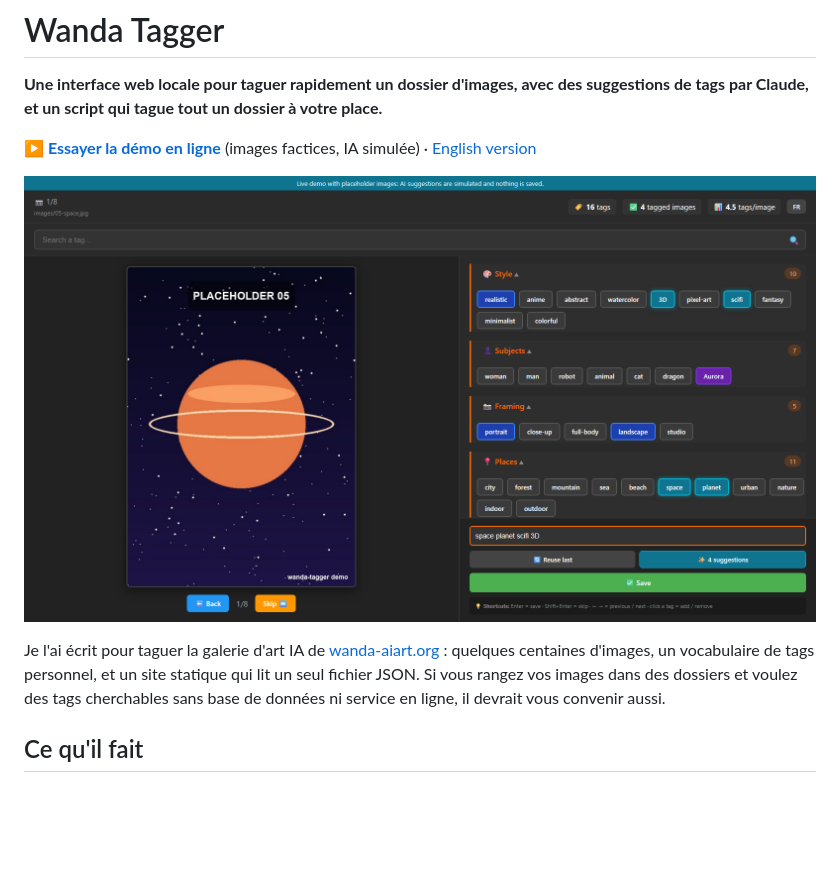
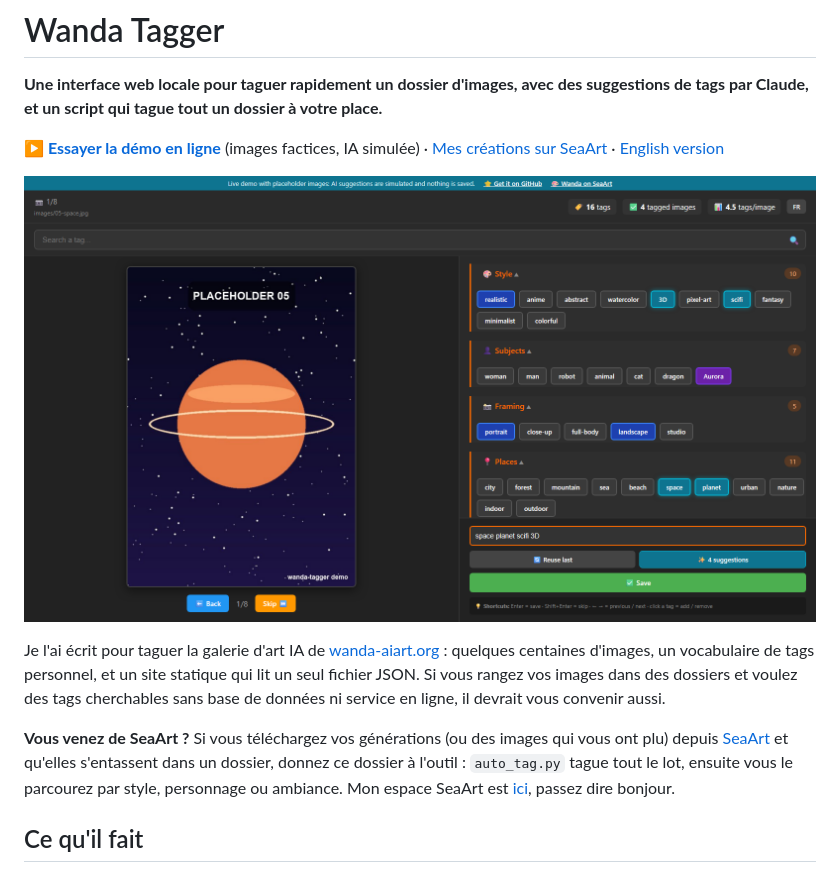
Before and after one commit to fmenguy/wanda-tagger, a Markdown page: README.fr.md, the part around the change. GitHub-like rendering; pictures changed too: docs/screenshot.png; blank space fills up the shorter version.

Commit message:
lien SeaArt et GitHub dans les README et le bandeau de la demo

```diff
--- a/README.fr.md
+++ b/README.fr.md
@@ -2,11 +2,13 @@
 
 **Une interface web locale pour taguer rapidement un dossier d'images, avec des suggestions de tags par Claude, et un script qui tague tout un dossier à votre place.**
 
-[**▶ Essayer la démo en ligne**](https://fmenguy.github.io/wanda-tagger/?lang=fr) (images factices, IA simulée) · [English version](README.md)
+[**▶ Essayer la démo en ligne**](https://fmenguy.github.io/wanda-tagger/?lang=fr) (images factices, IA simulée) · [Mes créations sur SeaArt](https://www.seaart.ai/user/531aa6f7e28e2ad661b3c20b32ff46f7?u_code=FDOJP29Z) · [English version](README.md)
 
 ![Interface de Wanda Tagger](docs/screenshot.png)
 
 Je l'ai écrit pour taguer la galerie d'art IA de [wanda-aiart.org](https://wanda-aiart.org) : quelques centaines d'images, un vocabulaire de tags personnel, et un site statique qui lit un seul fichier JSON. Si vous rangez vos images dans des dossiers et voulez des tags cherchables sans base de données ni service en ligne, il devrait vous convenir aussi.
+
+**Vous venez de SeaArt ?** Si vous téléchargez vos générations (ou des images qui vous ont plu) depuis [SeaArt](https://www.seaart.ai/user/531aa6f7e28e2ad661b3c20b32ff46f7?u_code=FDOJP29Z) et qu'elles s'entassent dans un dossier, donnez ce dossier à l'outil : `auto_tag.py` tague tout le lot, ensuite vous le parcourez par style, personnage ou ambiance. Mon espace SeaArt est [ici](https://www.seaart.ai/user/531aa6f7e28e2ad661b3c20b32ff46f7?u_code=FDOJP29Z), passez dire bonjour.
 
 ## Ce qu'il fait
 
```
Also changed, not shown: README.md (+3 -1 lines), 3 other files.
